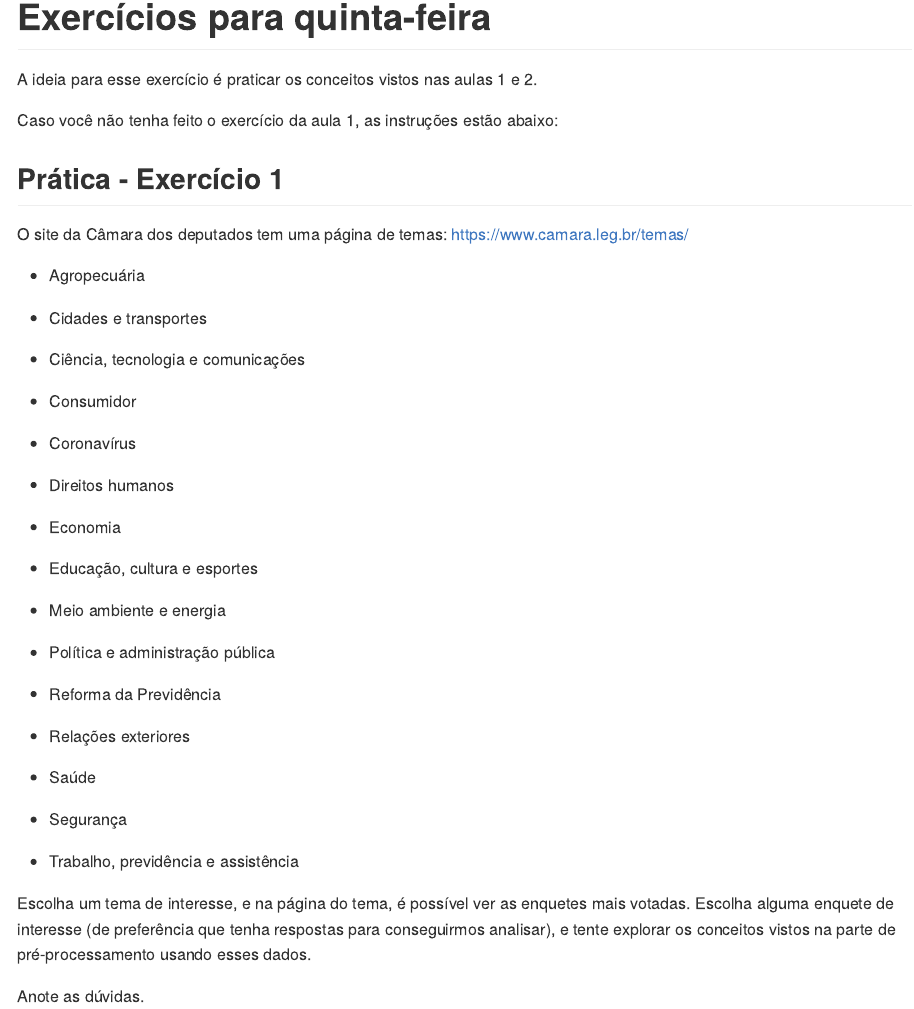
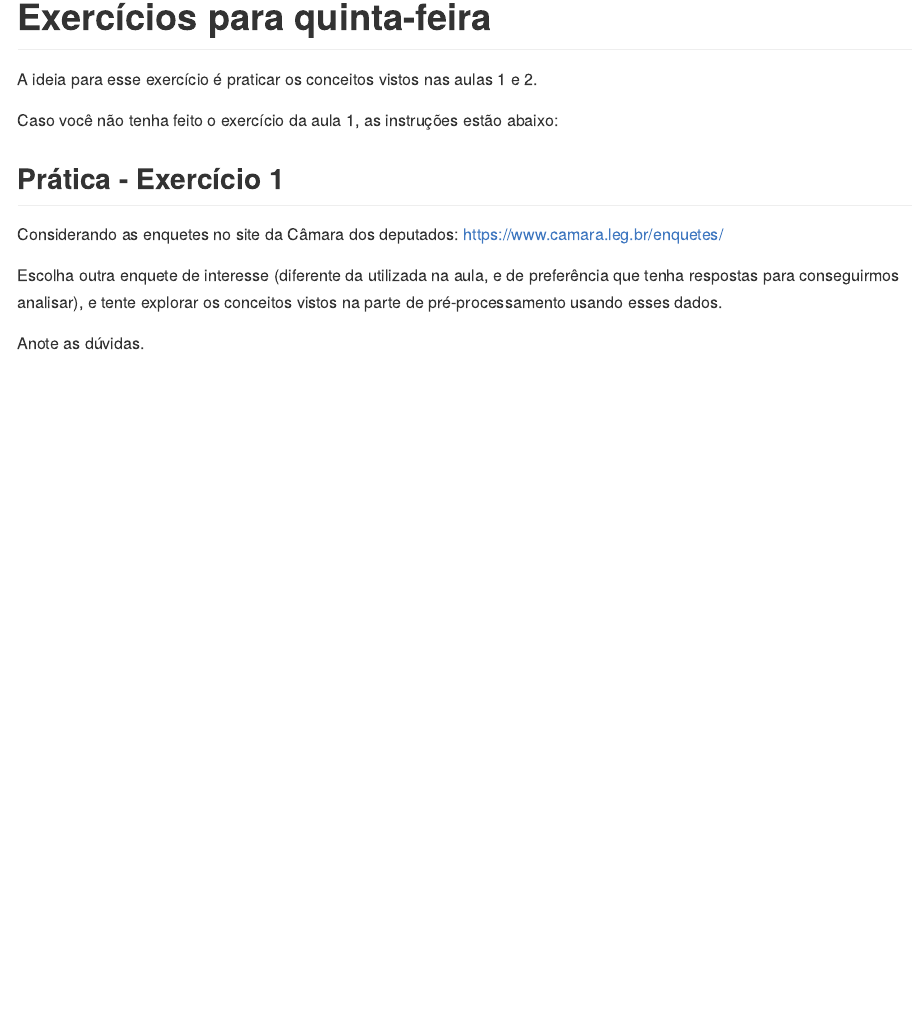
Before and after one commit to beatrizmilz/2025-11-cebrap-lab-text-as-data, an R Markdown document (exercicios/exercicio-2.Rmd): the page in a window 1100 px wide, from 120 px down. Rendered offline with R 4.5, knitr and Pandoc, with nearby package versions.

Commit message:
Update exercicio-2.Rmd

```diff
--- a/exercicios/exercicio-2.Rmd
+++ b/exercicios/exercicio-2.Rmd
@@ -12,40 +12,10 @@ Caso você não tenha feito o exercício da aula 1, as instruções estão abaix
 
 ## Prática - Exercício 1
 
-O site da Câmara dos deputados tem uma página de temas:
-<https://www.camara.leg.br/temas/>
+Considerando as enquetes no site da Câmara dos deputados:
+https://www.camara.leg.br/enquetes/
 
-- Agropecuária
-
-- Cidades e transportes
-
-- Ciência, tecnologia e comunicações
-
-- Consumidor
-
-- Coronavírus
-
-- Direitos humanos
-
-- Economia
-
-- Educação, cultura e esportes
-
-- Meio ambiente e energia
-
-- Política e administração pública
-
-- Reforma da Previdência
-
-- Relações exteriores
-
-- Saúde
-
-- Segurança
-
-- Trabalho, previdência e assistência
-
-Escolha um tema de interesse, e na página do tema, é possível ver as enquetes mais votadas. Escolha alguma enquete de interesse (de preferência que tenha respostas para conseguirmos analisar), e tente explorar os conceitos vistos na parte de pré-processamento usando esses dados.
+Escolha outra enquete de interesse (diferente da utilizada na aula, e de preferência que tenha respostas para conseguirmos analisar), e tente explorar os conceitos vistos na parte de pré-processamento usando esses dados.
 
 
 Anote as dúvidas.
```
